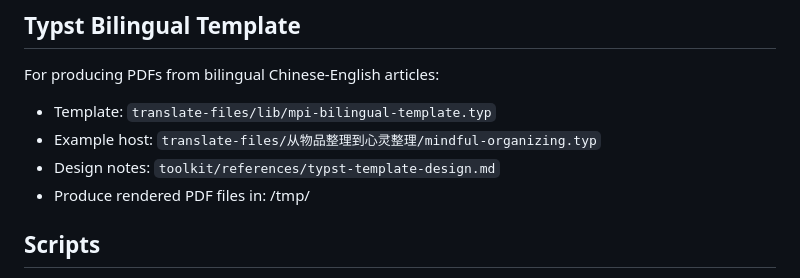
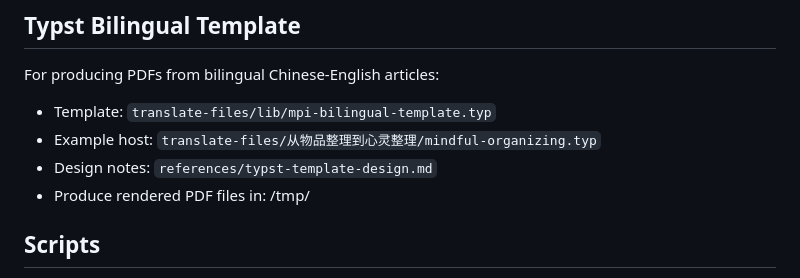
Before and after one commit to zhi12458/translation-toolkit, a Markdown page: AGENTS.md, the part around the change. Rendered like a GitHub page.

Commit message:
Fix reference paths for main-repo references layout

```diff
--- a/AGENTS.md
+++ b/AGENTS.md
@@ -182,7 +182,7 @@ For producing PDFs from bilingual Chinese-English articles:
 
 - Template: `translate-files/lib/mpi-bilingual-template.typ`
 - Example host: `translate-files/从物品整理到心灵整理/mindful-organizing.typ`
-- Design notes: `toolkit/references/typst-template-design.md`
+- Design notes: `references/typst-template-design.md`
 - Produce rendered PDF files in: /tmp/
 
 ## Scripts
```
Also changed, not shown: 1 other file.
